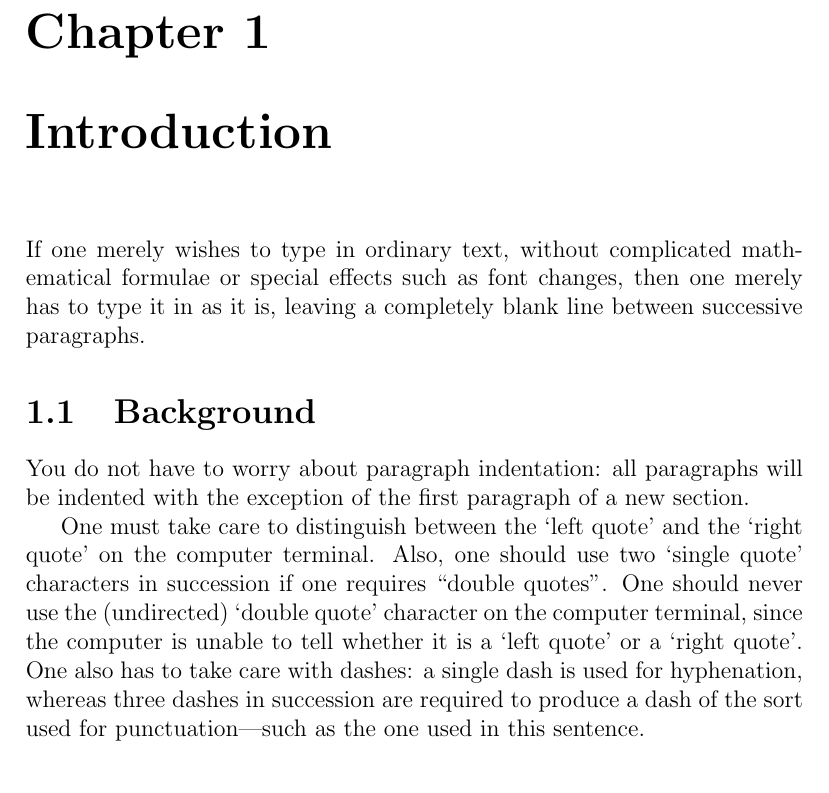
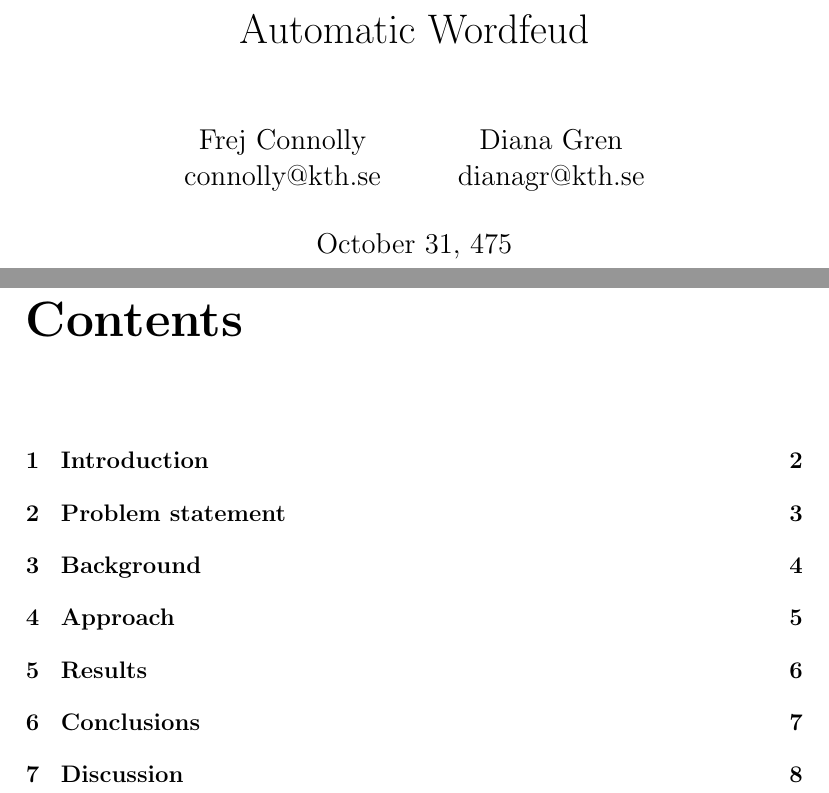
Before and after one commit to dnegma/Scrabble, a LaTeX document (dkand12_report.tex): part of page 1 of 7 before the commit and two parts of pages 1 and 2 of 9 after it, the two joined at a grey line, cut at the place of the change. Compiled offline with pdfLaTeX.

Commit message:
Add tag standard for FREJ, DIANA

```diff
--- a/dkand12_report.tex
+++ b/dkand12_report.tex
@@ -1,26 +1,19 @@
 \documentclass[a4paper, 12pt]{report}
 
+
 \begin{document}
+
+\title{Automatic Wordfeud}
+\date{October 31, 475}
+\author{Frej Connolly \\ connolly@kth.se
+        \and Diana Gren \\ dianagr@kth.se}
+
+\maketitle
+\tableofcontents
+
+
 \chapter{Introduction}
-If one merely wishes to type in ordinary text, without
-complicated mathematical formulae or special effects such
-as font changes, then one merely has to type it in as it
-is, leaving a completely blank line between successive
-paragraphs.
+{\bf FREJ}
 
-\section{Background}
-You do not have to worry about paragraph indentation:
-all paragraphs will be indented with the exception of
-the first paragraph of a new section.
+dskljfalsdjkfklasdf end frej jsgf wsilfw lflwjkfg kwgFLKWf lwg flwkbf lwg fkjw.ef lekwf kwjnf lkajrhf k
 
-One must take care to distinguish between the `left quote'
-and the `right quote' on the computer terminal.  Also, one
-should use two `single quote' characters in succession if
-one requires ``double quotes''.  One should never use the
-(undirected) `double quote' character on the computer
-terminal, since the computer is unable to tell whether it
-is a `left quote' or a `right quote'.  One also has to
-take care with dashes: a single dash is used for
-hyphenation, whereas three dashes in succession are required
-to produce a dash of the sort used for punctuation---such as
-the one used in this sentence.
```
Also changed, not shown: dkand12_report.pdf, dkand12_report.tex (6 more changed lines).
